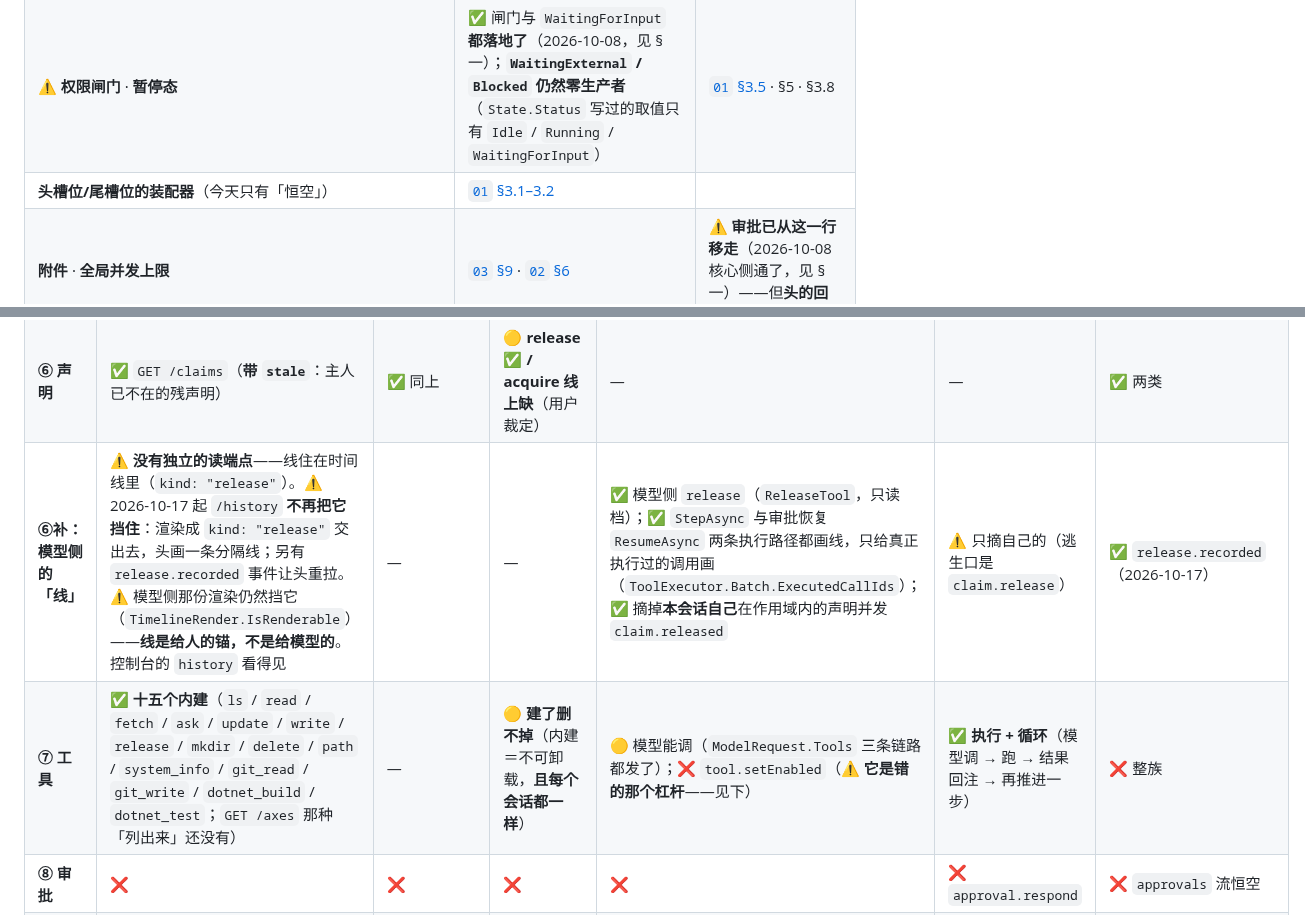
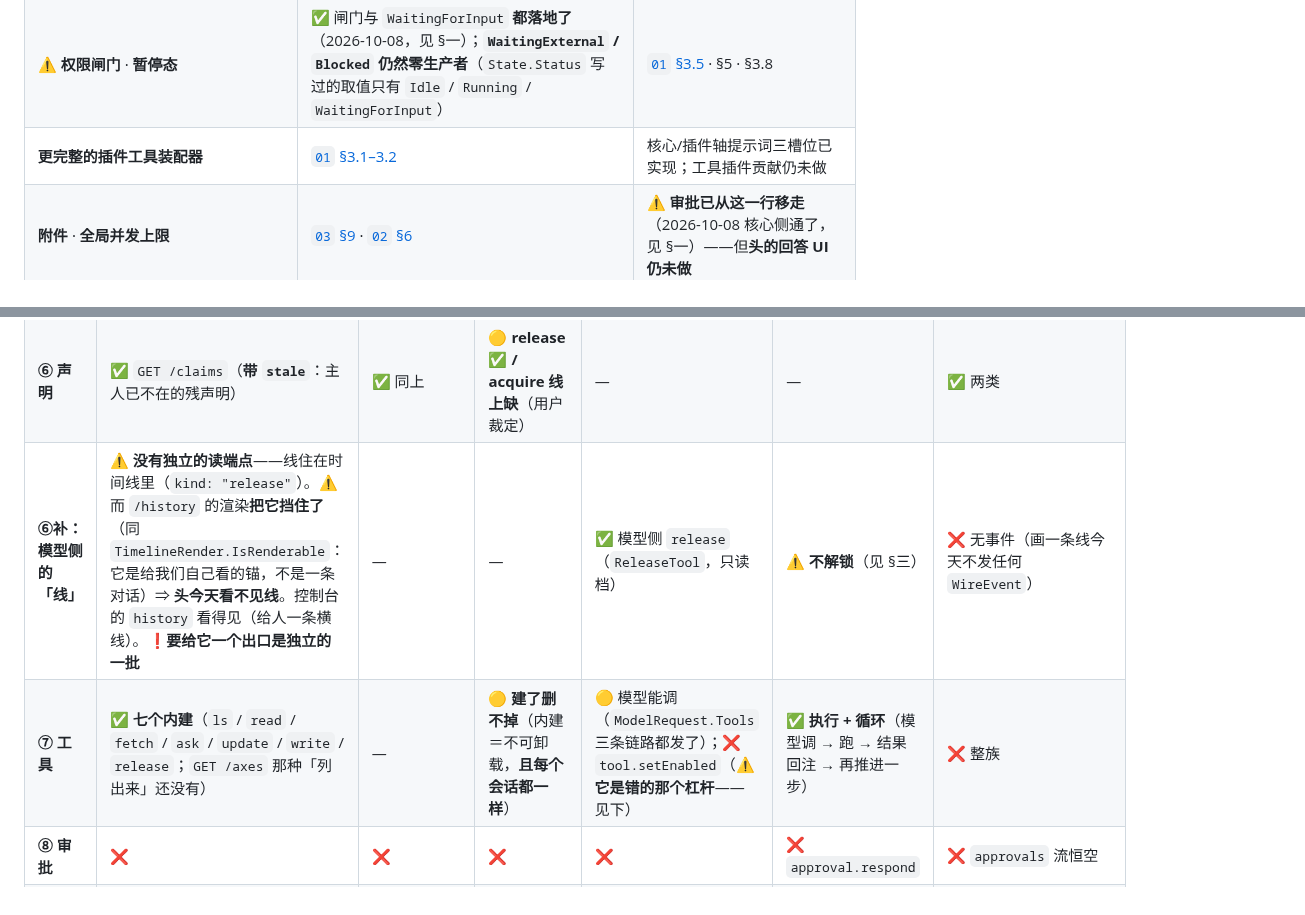
Before and after one commit to Aidara233/AgentLilaraCode, a Markdown page: docs/实现现状.md, 2 parts joined by grey strips. GitHub-like rendering.

```diff
--- a/docs/实现现状.md
+++ b/docs/实现现状.md
@@ -189,7 +223,7 @@
 | **库 store 的引用计数**（⚠️ **不需要**——回收的判据是「内容自己就够」，不是计数归零）· **工作区 inbox** · `GET /store/{sha256}`（`03` §9.4） | [`01` §8.4–8.5](01-会话设计.md) | 一节 |
 | **项目层配置**（项目目录 / 默认提示词 / 工具白名单 / 默认模型） | [`01` §7](01-会话设计.md) | 一节 |
 | ⚠️ **权限闸门** · **暂停态** | ✅ 闸门与 `WaitingForInput` **都落地了**（2026-10-08，见 §一）；**`WaitingExternal` / `Blocked` 仍然零生产者**（`State.Status` 写过的取值只有 `Idle` / `Running` / `WaitingForInput`） | [`01` §3.5](01-会话设计.md) · §5 · §3.8 |
-| **头槽位/尾槽位的装配器**（今天只有「恒空」） | [`01` §3.1–3.2](01-会话设计.md) | |
+| **更完整的插件工具装配器** | [`01` §3.1–3.2](01-会话设计.md) | 核心/插件轴提示词三槽位已实现；工具插件贡献仍未做 |
 | **附件** · **全局并发上限** | [`03` §9](03-控制面协议.md) · [`02` §6](02-多会话调度.md) | ⚠️ **审批已从这一行移走**（2026-10-08 核心侧通了，见 §一）——但**头的回答 UI 仍未做** |
 
 > ⚠️ **`04` §1.3 那句话要拆成两半读**：「核心是空壳」——**真的**；「内容全由插件提供」——**不存在**。
@@ -266,8 +300,8 @@
 | **④ 记录** | ✅ `/history` | 🟡 **无分页**（不认 `?from=&to=`） | ❌ **改 / 截断 / 编辑某步**（批次 2） | ❌ 同左 | — | 🟡 只有 `message.appended` |
 | **⑤ 轴** | ✅ `GET /axes` | ✅ 同上 + `/state` 顶层（`range` 也在） | — 固定六条 | ✅ `session.setAxis`（数值轴走数值分支） | — | ✅ `axis.changed` |
 | **⑥ 声明** | ✅ `GET /claims`（**带 `stale`**：主人已不在的残声明） | ✅ 同上 | 🟡 **release ✅ / acquire 线上缺**（用户裁定） | — | — | ✅ 两类 |
-| **⑥补：模型侧的「线」** | ⚠️ **没有独立的读端点**——线住在时间线里（`kind: "release"`）。⚠️ 2026-10-17 起 `/history` **不再把它挡住**：渲染成 `kind: "release"` 交出去，头画一条分隔线；另有 `release.recorded` 事件让头重拉。⚠️ 模型侧那份渲染仍然挡它（`TimelineRender.IsRenderable`）——**线是给人的锚，不是给模型的**。控制台的 `history` 看得见 | — | — | ✅ 模型侧 `release`（`ReleaseTool`，只读档）；✅ `StepAsync` 与审批恢复 `ResumeAsync` 两条执行路径都画线，只给真正执行过的调用画（`ToolExecutor.Batch.ExecutedCallIds`）；✅ 摘掉**本会话自己**在作用域内的声明并发 `claim.released` | ⚠️ 只摘自己的（逃生口是 `claim.release`） | ✅ `release.recorded`（2026-10-17） |
-|**⑦ 工具** | ✅ **十五个内建**（`ls` / `read` / `fetch` / `ask` / `update` / `write` / `release` / `mkdir` / `delete` / `path` / `system_info` / `git_read` / `git_write` / `dotnet_build` / `dotnet_test`；`GET /axes` 那种「列出来」还没有） | — | 🟡 **建了删不掉**（内建＝不可卸载，**且每个会话都一样**） | 🟡 模型能调（`ModelRequest.Tools` 三条链路都发了）；❌ `tool.setEnabled`（⚠️ **它是错的那个杠杆**——见下） | ✅ **执行 + 循环**（模型调 → 跑 → 结果回注 → 再推进一步） | ❌ 整族 |
+| **⑥补：模型侧的「线」** | ⚠️ **没有独立的读端点**——线住在时间线里（`kind: "release"`）。⚠️ 而 `/history` 的渲染**把它挡住了**（同 `TimelineRender.IsRenderable`：它是给我们自己看的锚，不是一条对话）⇒ **头今天看不见线**。控制台的 `history` 看得见（给人一条横线）。❗**要给它一个出口是独立的一批** | — | — | ✅ 模型侧 `release`（`ReleaseTool`，只读档） | ⚠️ **不解锁**（见 §三） | ❌ 无事件（画一条线今天不发任何 `WireEvent`） |
+|**⑦ 工具** | ✅ **七个内建**（`ls` / `read` / `fetch` / `ask` / `update` / `write` / `release`；`GET /axes` 那种「列出来」还没有） | — | 🟡 **建了删不掉**（内建＝不可卸载，**且每个会话都一样**） | 🟡 模型能调（`ModelRequest.Tools` 三条链路都发了）；❌ `tool.setEnabled`（⚠️ **它是错的那个杠杆**——见下） | ✅ **执行 + 循环**（模型调 → 跑 → 结果回注 → 再推进一步） | ❌ 整族 |
 | **⑧ 审批** | ❌ | ❌ | ❌ | ❌ | ❌ `approval.respond` | ❌ `approvals` 流恒空 |
 | **⑨ 文件/库** | ❌ 无 `GET /store/{sha256}` | ❌ | ❌ `POST /files` | — | ❌ 附件路由 | ❌ `workspace.file.added` |
 | **⑩ 核心自身** | ✅ **`/health` + `/info`**（+ 启动横幅） | ✅ 数据根 / 工作目录 / 版本 / origin | — 进程级 | ❌ **无「改端口/origin」**（`#55`） | ✅ **`provider test` 即探活** | ❌ **`core` 流有定义、零生产者** |
```
Also changed, not shown: other parts of docs/实现现状.md (+45 -11 lines), docs/07-轴插件接入.md (+1 -1 lines), docs/08-上下文统计设计.md (+2 -2 lines).
